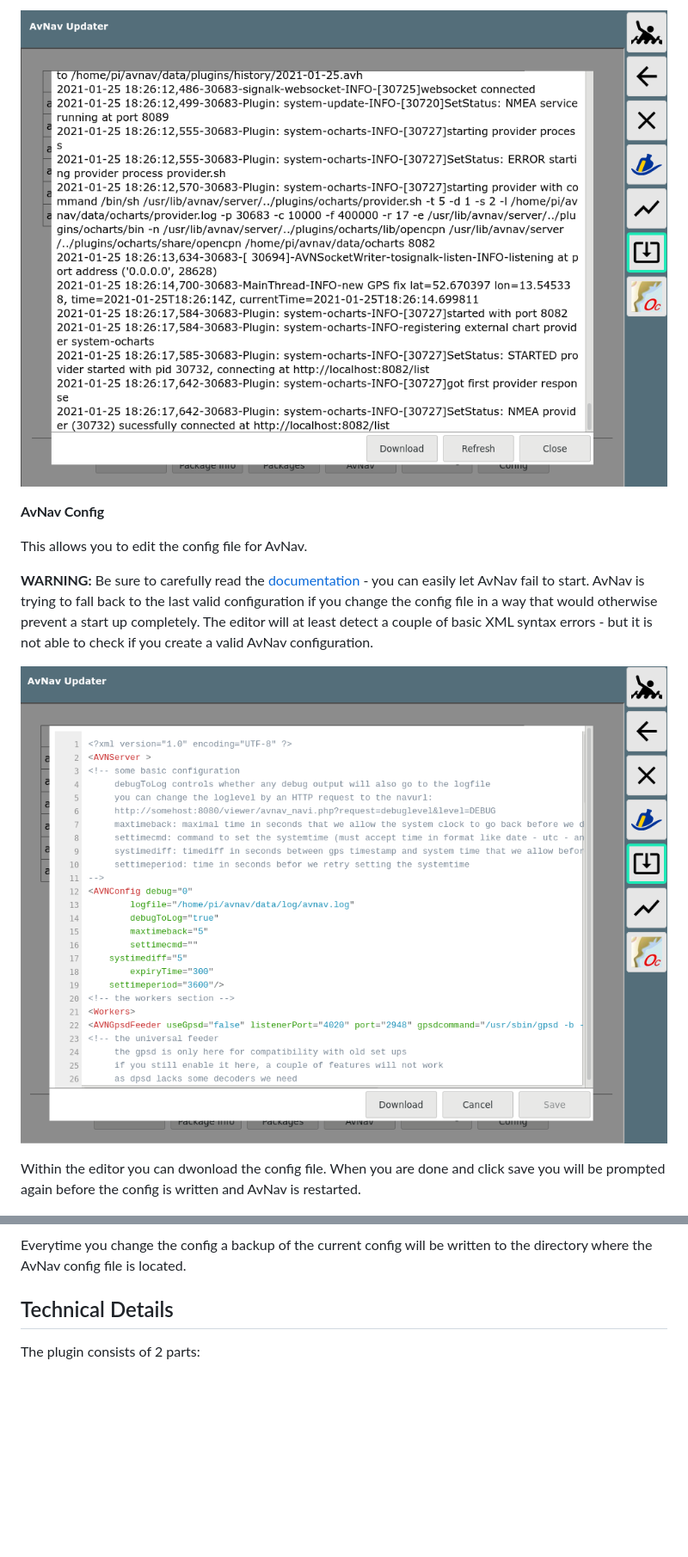
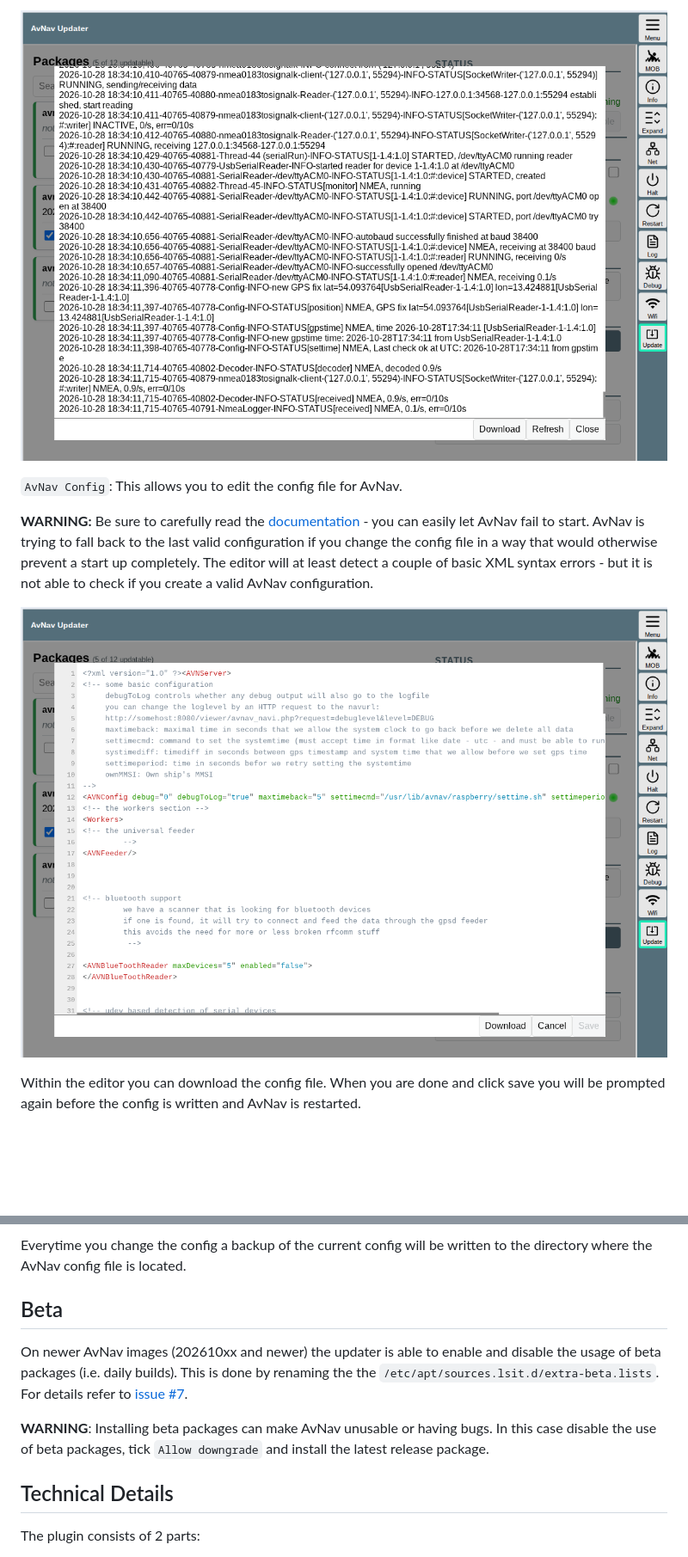
Before and after one commit to wellenvogel/avnav-update-plugin, a Markdown page: Readme.md, 2 parts joined by grey strips. Shown at 86% size. Rendered like a GitHub page; pictures changed too: doc/config.png, doc/log.png; blank space fills up the shorter version.

```diff
--- a/Readme.md
+++ b/Readme.md
@@ -60,8 +62,6 @@ You can download the complete log from there.
 
 ![Log](doc/log.png)
 
-**AvNav Config**
-
-This allows you to edit the config file for AvNav.
+`AvNav Config`: This allows you to edit the config file for AvNav.
 
 **WARNING:**
@@ -72,15 +72,21 @@ The editor will at least detect a couple of basic XML syntax errors - but it is
 
 ![Config](doc/config.png)
 
-Within the editor you can dwonload the config file. When you are done and click save you will be prompted again before the config is written and AvNav is restarted.
+Within the editor you can download the config file. When you are done and click save you will be prompted again before the config is written and AvNav is restarted.
 
 ![Overwrite](doc/overwrite.png)
 
 Everytime you change the config a backup of the current config will be written to the directory where the AvNav config file is located.
 
+## Beta
 
-Technical Details
------------------
+On newer AvNav images (202610xx and newer) the updater is able to enable and disable the usage of beta packages (i.e. daily builds).
+This is done by renaming the the `/etc/apt/sources.lsit.d/extra-beta.lists`. For details refer to [issue #7](../../issues/7).
+
+**WARNING**: Installing beta packages can make AvNav unusable or having bugs. In this case disable the use of beta packages, tick `Allow downgrade` and install the latest release package.
+
+
+## Technical Details
 
 The plugin consists of 2 parts:
 
```
Also changed, not shown: other parts of Readme.md (+25 -23 lines), doc/mainscreen-mobile-1.png (added), doc/mainscreen.png, doc/update.png.
